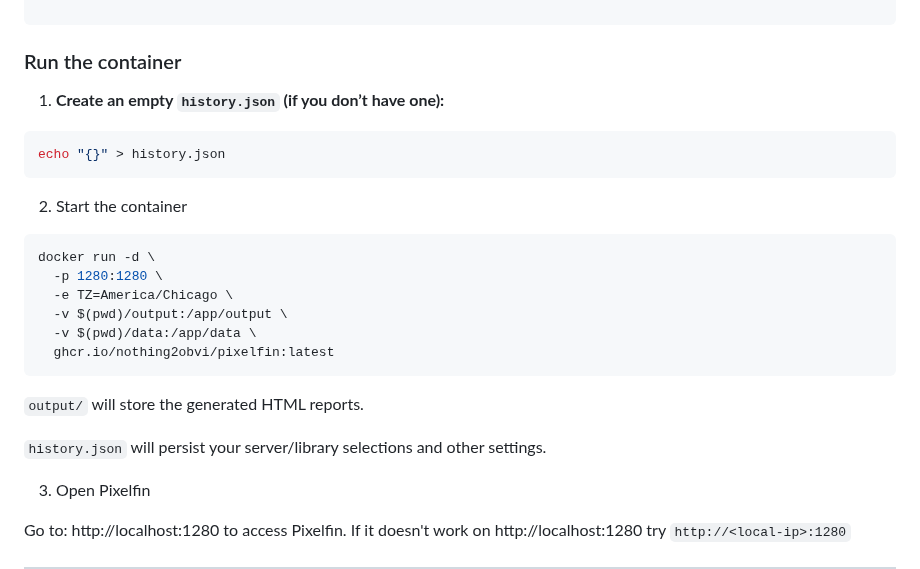
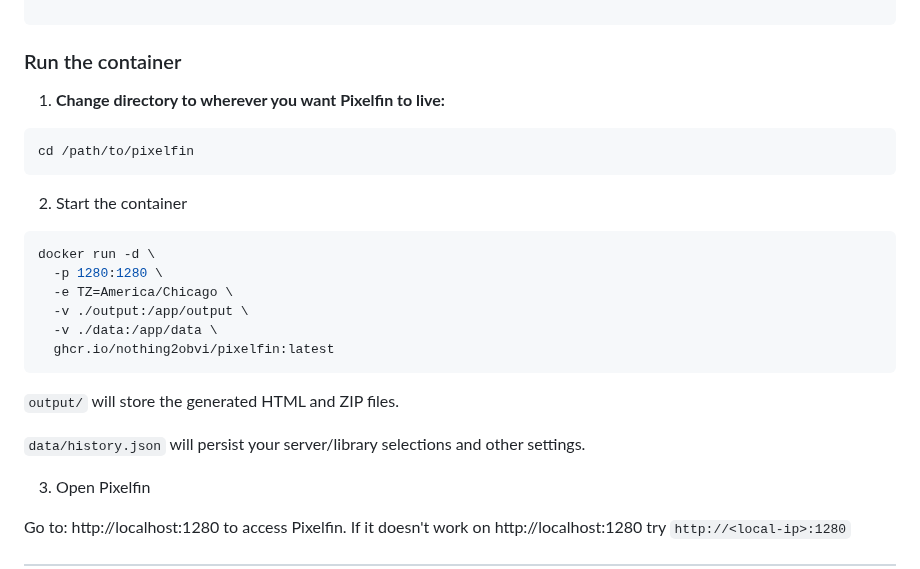
Before and after one commit to nothing2obvi/pixelfin, a Markdown page: README.md, the part around the change. Rendered like a GitHub page.

Commit message:
New README

````diff
--- a/README.md
+++ b/README.md
@@ -143,10 +143,10 @@ docker build -t ghcr.io/nothing2obvi/pixelfin:latest .
 
 ### Run the container
 
-1. **Create an empty `history.json` (if you don’t have one):**
+1. **Change directory to wherever you want Pixelfin to live:**
 
 ```bash
-echo "{}" > history.json
+cd /path/to/pixelfin
 ```
 
 2. Start the container
@@ -155,14 +155,14 @@ echo "{}" > history.json
 docker run -d \
   -p 1280:1280 \
   -e TZ=America/Chicago \
-  -v $(pwd)/output:/app/output \
-  -v $(pwd)/data:/app/data \
+  -v ./output:/app/output \
+  -v ./data:/app/data \
   ghcr.io/nothing2obvi/pixelfin:latest
 ```
 
-`output/` will store the generated HTML reports.
+`output/` will store the generated HTML and ZIP files.
 
-`history.json` will persist your server/library selections and other settings.
+`data/history.json` will persist your server/library selections and other settings.
 
 3. Open Pixelfin
 
````
